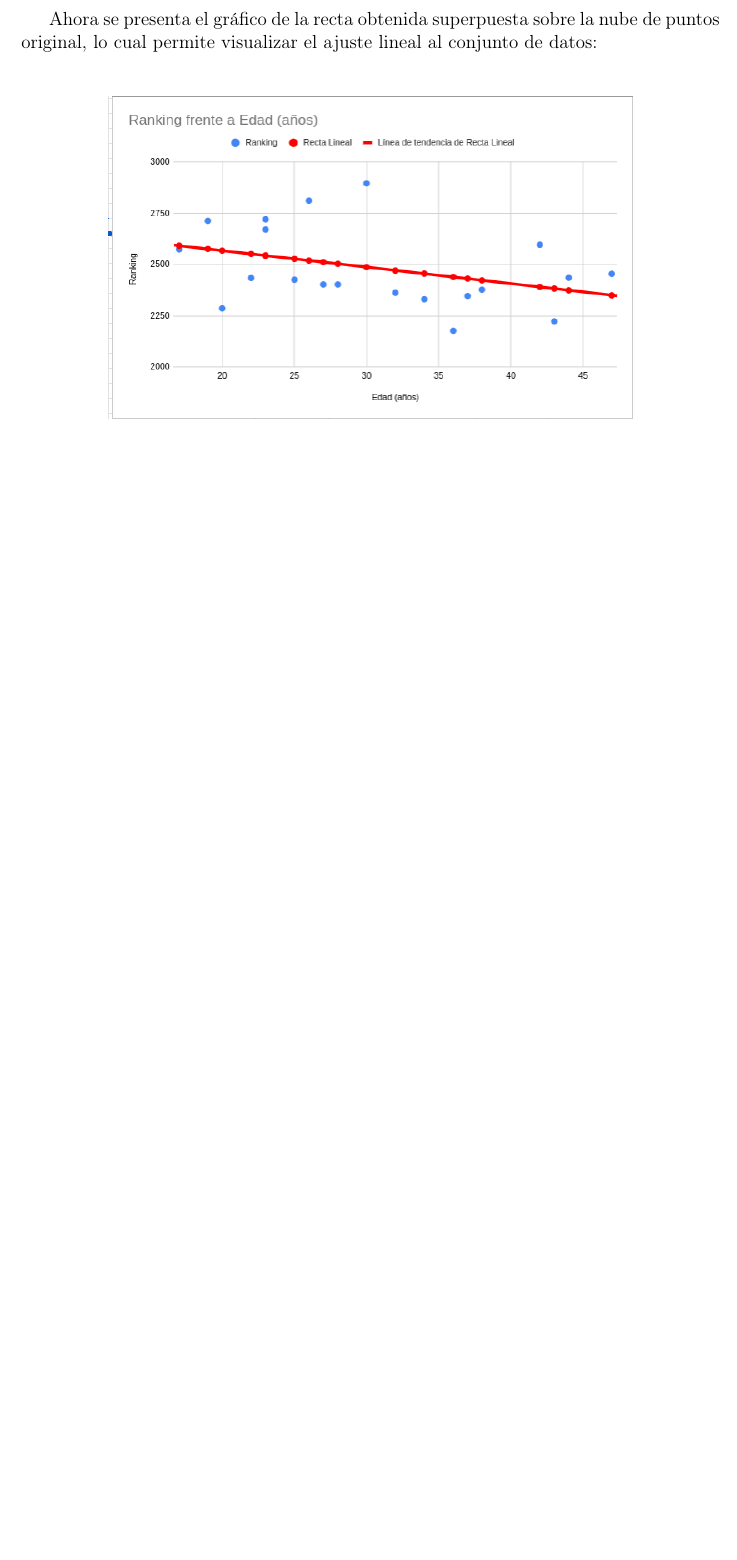
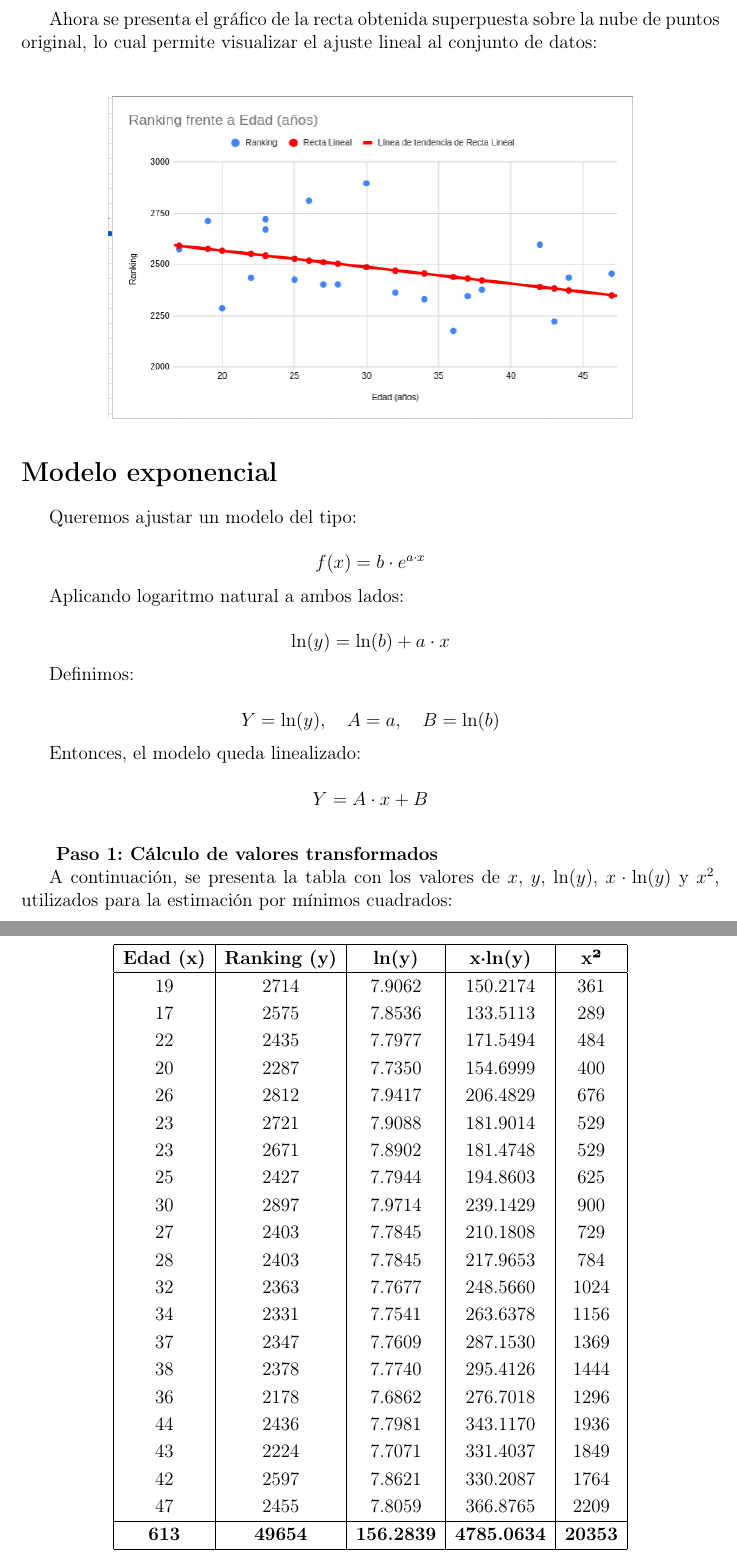
Before and after one commit to JerikFC/TPNumerico, a LaTeX document (resolucion.tex): part of page 6 of 6 before the commit and two parts of pages 6 and 7 of 8 after it, the two joined at a grey line, cut so that both start at the same text, the shorter picture padded with empty space. Compiled offline with pdfLaTeX.

Commit message:
Se agregò la aproximaciòn exponencial

```diff
--- a/resolucion.tex
+++ b/resolucion.tex
@@ -277,3 +277,73 @@
     \end{center}
 
 
+
+
+
+
+%exponencial
+
+\section*{Modelo exponencial}
+
+Queremos ajustar un modelo del tipo:
+
+\[
+f(x) = b \cdot e^{a \cdot x}
+\]
+
+Aplicando logaritmo natural a ambos lados:
+
+\[
+\ln(y) = \ln(b) + a \cdot x
+\]
+
+Definimos:
+
+\[
+Y = \ln(y), \quad A = a, \quad B = \ln(b)
+\]
+
+Entonces, el modelo queda linealizado:
+
+\[
+Y = A \cdot x + B
+\]
+
+\vspace{0.5cm}
+\textbf{ Paso 1: Cálculo de valores transformados}
+
+A continuación, se presenta la tabla con los valores de \( x \), \( y \), \( \ln(y) \), \( x \cdot \ln(y) \) y \( x^2 \), utilizados para la estimación por mínimos cuadrados:
+
+\vspace{0.3cm}
+
+\begin{center}
+\renewcommand{\arraystretch}{1.2}
+\begin{tabular}{|c|c|c|c|c|}
+\hline
+\textbf{Edad (x)} & \textbf{Ranking (y)} & \textbf{ln(y)} & \textbf{x·ln(y)} & \textbf{x²} \\
+\hline
+19 & 2714 & 7.9062 & 150.2174 & 361 \\
+17 & 2575 & 7.8536 & 133.5113 & 289 \\
+22 & 2435 & 7.7977 & 171.5494 & 484 \\
+20 & 2287 & 7.7350 & 154.6999 & 400 \\
+26 & 2812 & 7.9417 & 206.4829 & 676 \\
+23 & 2721 & 7.9088 & 181.9014 & 529 \\
+23 & 2671 & 7.8902 & 181.4748 & 529 \\
+25 & 2427 & 7.7944 & 194.8603 & 625 \\
+30 & 2897 & 7.9714 & 239.1429 & 900 \\
+27 & 2403 & 7.7845 & 210.1808 & 729 \\
+28 & 2403 & 7.7845 & 217.9653 & 784 \\
+32 & 2363 & 7.7677 & 248.5660 & 1024 \\
+34 & 2331 & 7.7541 & 263.6378 & 1156 \\
+37 & 2347 & 7.7609 & 287.1530 & 1369 \\
+38 & 2378 & 7.7740 & 295.4126 & 1444 \\
+36 & 2178 & 7.6862 & 276.7018 & 1296 \\
+44 & 2436 & 7.7981 & 343.1170 & 1936 \\
+43 & 2224 & 7.7071 & 331.4037 & 1849 \\
+42 & 2597 & 7.8621 & 330.2087 & 1764 \\
+47 & 2455 & 7.8059 & 366.8765 & 2209 \\
+\hline
+\textbf{613} & \textbf{49654} & \textbf{156.2839} & \textbf{4785.0634} & \textbf{20353} \\
+\hline
+\end{tabular}
+\end{center}
```
Also changed, not shown: nubeExponencial.png (added), resolucion.pdf, resolucion.tex (105 more changed lines).
